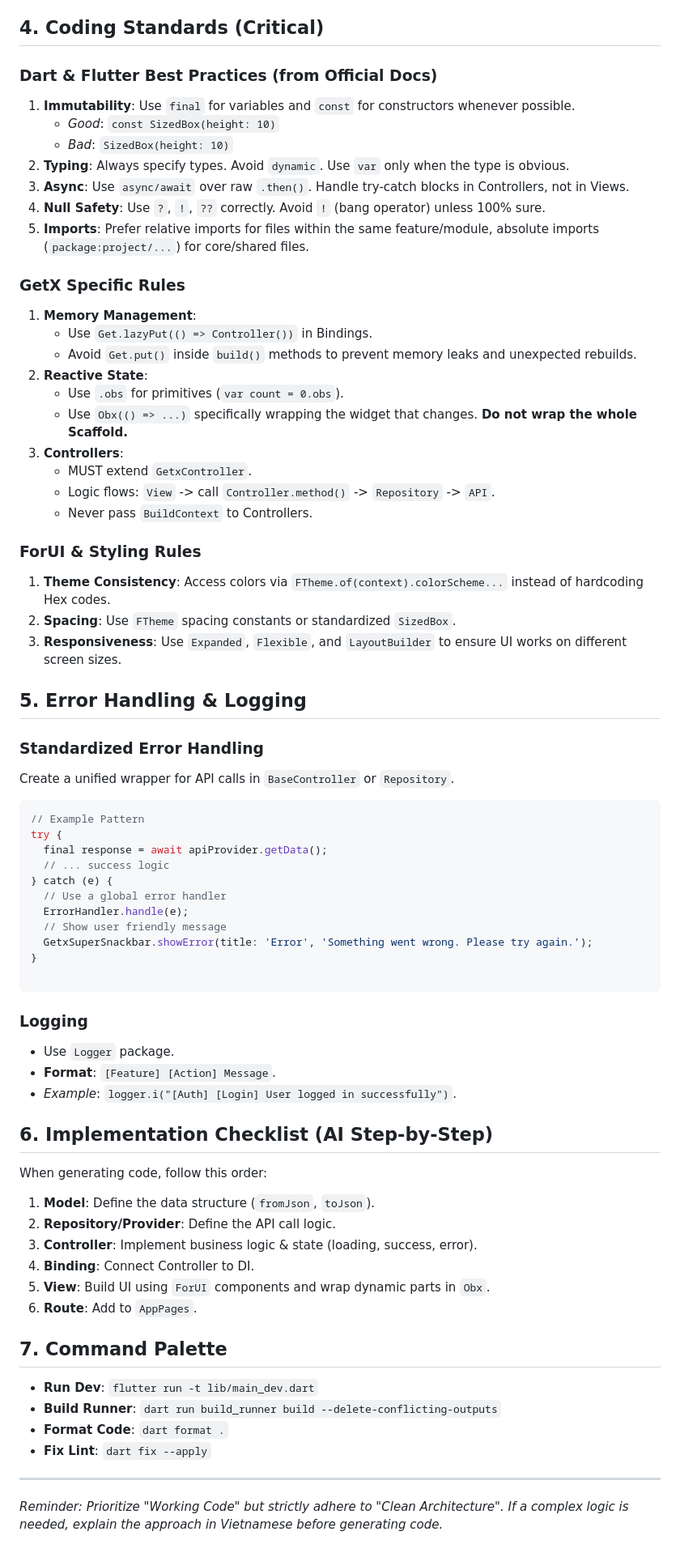
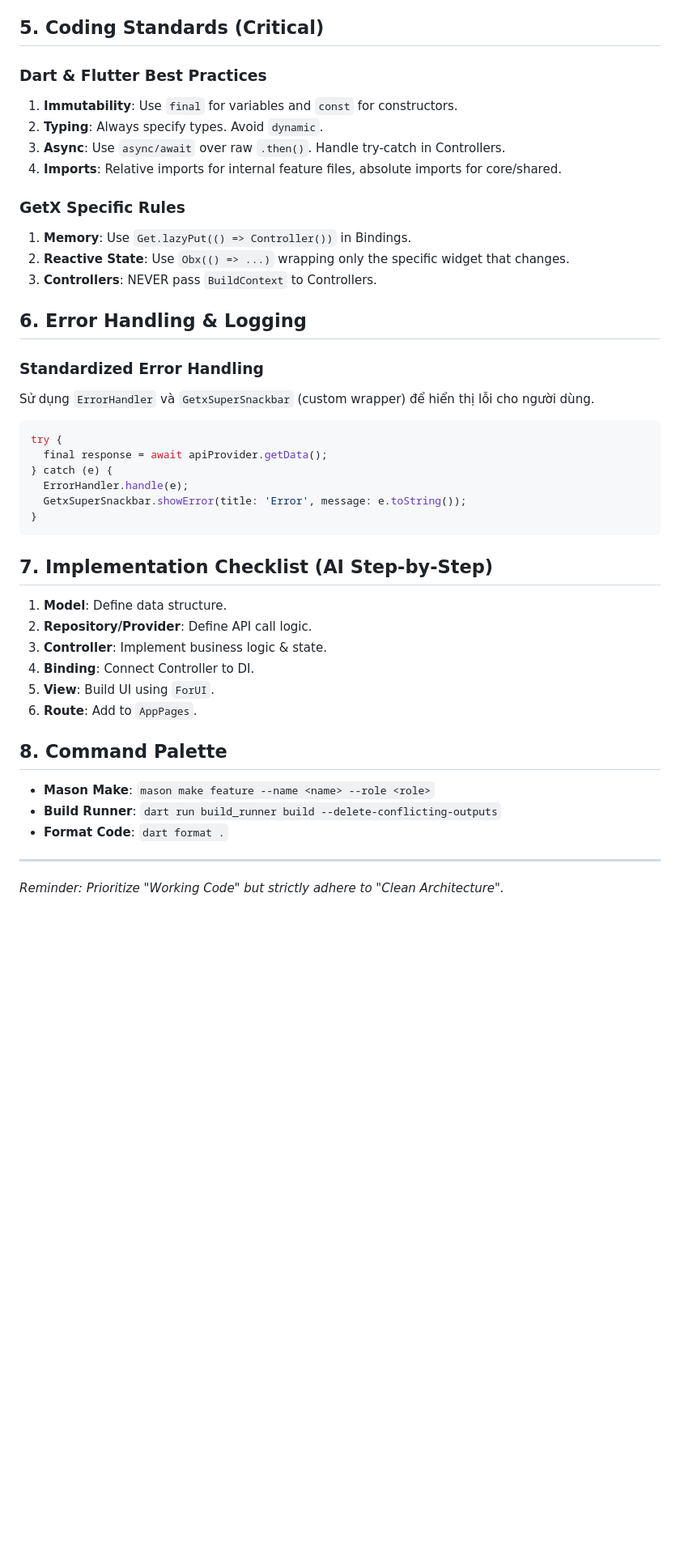
Before and after one commit to nhat191024/good-events-app, a Markdown page: .github/copilot-instructions.md, the part around one of its changes. Shown at 81% size. Drawn GitHub-style; blank space fills up the shorter version.

Commit message:
feat: update copilot instructions for feature creation and coding standards

````diff
--- a/.github/copilot-instructions.md
+++ b/.github/copilot-instructions.md
@@ -66,81 +92,51 @@ Path: `lib/features/<role>/<feature_name>/`
 - **Icons**: `cupertino_icons` (primary) or `forui_assets`.
 - **Assets**: Use `flutter_gen` or define const paths in `AppAssets`.
 
-## 4. Coding Standards (Critical)
+## 5. Coding Standards (Critical)
 
-### Dart & Flutter Best Practices (from Official Docs)
+### Dart & Flutter Best Practices
 
-1.  **Immutability**: Use `final` for variables and `const` for constructors whenever possible.
-    - _Good_: `const SizedBox(height: 10)`
-    - _Bad_: `SizedBox(height: 10)`
-2.  **Typing**: Always specify types. Avoid `dynamic`. Use `var` only when the type is obvious.
-3.  **Async**: Use `async/await` over raw `.then()`. Handle try-catch blocks in Controllers, not in Views.
-4.  **Null Safety**: Use `?`, `!`, `??` correctly. Avoid `!` (bang operator) unless 100% sure.
-5.  **Imports**: Prefer relative imports for files within the same feature/module, absolute imports (`package:project/...`) for core/shared files.
+1. **Immutability**: Use `final` for variables and `const` for constructors.
+2. **Typing**: Always specify types. Avoid `dynamic`.
+3. **Async**: Use `async/await` over raw `.then()`. Handle try-catch in Controllers.
+4. **Imports**: Relative imports for internal feature files, absolute imports for core/shared.
 
 ### GetX Specific Rules
 
-1.  **Memory Management**:
-    - Use `Get.lazyPut(() => Controller())` in Bindings.
-    - Avoid `Get.put()` inside `build()` methods to prevent memory leaks and unexpected rebuilds.
-2.  **Reactive State**:
-    - Use `.obs` for primitives (`var count = 0.obs`).
-    - Use `Obx(() => ...)` specifically wrapping the widget that changes. **Do not wrap the whole Scaffold.**
-3.  **Controllers**:
-    - MUST extend `GetxController`.
-    - Logic flows: `View` -> call `Controller.method()` -> `Repository` -> `API`.
-    - Never pass `BuildContext` to Controllers.
+1. **Memory**: Use `Get.lazyPut(() => Controller())` in Bindings.
+2. **Reactive State**: Use `Obx(() => ...)` wrapping only the specific widget that changes.
+3. **Controllers**: NEVER pass `BuildContext` to Controllers.
 
-### ForUI & Styling Rules
-
-1.  **Theme Consistency**: Access colors via `FTheme.of(context).colorScheme...` instead of hardcoding Hex codes.
-2.  **Spacing**: Use `FTheme` spacing constants or standardized `SizedBox`.
-3.  **Responsiveness**: Use `Expanded`, `Flexible`, and `LayoutBuilder` to ensure UI works on different screen sizes.
-
-## 5. Error Handling & Logging
+## 6. Error Handling & Logging
 
 ### Standardized Error Handling
 
-Create a unified wrapper for API calls in `BaseController` or `Repository`.
+Sử dụng `ErrorHandler` và `GetxSuperSnackbar` (custom wrapper) để hiển thị lỗi cho người dùng.
 
 ```dart
-// Example Pattern
 try {
   final response = await apiProvider.getData();
-  // ... success logic
 } catch (e) {
-  // Use a global error handler
   ErrorHandler.handle(e);
-  // Show user friendly message
-  GetxSuperSnackbar.showError(title: 'Error', 'Something went wrong. Please try again.');
+  GetxSuperSnackbar.showError(title: 'Error', message: e.toString());
 }
-
 ```
 
-### Logging
+## 7. Implementation Checklist (AI Step-by-Step)
 
-- Use `Logger` package.
-- **Format**: `[Feature] [Action] Message`.
-- _Example_: `logger.i("[Auth] [Login] User logged in successfully")`.
-
-## 6. Implementation Checklist (AI Step-by-Step)
-
-When generating code, follow this order:
-
-1. **Model**: Define the data structure (`fromJson`, `toJson`).
-2. **Repository/Provider**: Define the API call logic.
-3. **Controller**: Implement business logic & state (loading, success, error).
+1. **Model**: Define data structure.
+2. **Repository/Provider**: Define API call logic.
+3. **Controller**: Implement business logic & state.
 4. **Binding**: Connect Controller to DI.
-5. **View**: Build UI using `ForUI` components and wrap dynamic parts in `Obx`.
+5. **View**: Build UI using `ForUI`.
 6. **Route**: Add to `AppPages`.
 
-## 7. Command Palette
+## 8. Command Palette
 
-- **Run Dev**: `flutter run -t lib/main_dev.dart`
+- **Mason Make**: `mason make feature --name <name> --role <role>`
 - **Build Runner**: `dart run build_runner build --delete-conflicting-outputs`
 - **Format Code**: `dart format .`
-- **Fix Lint**: `dart fix --apply`
 
 ---
 
-_Reminder: Prioritize "Working Code" but strictly adhere to "Clean Architecture". If a complex logic is needed, explain the approach in Vietnamese before generating code._
+_Reminder: Prioritize "Working Code" but strictly adhere to "Clean Architecture"._
````
Also changed, not shown: other parts of .github/copilot-instructions.md (+32 -6 lines).
